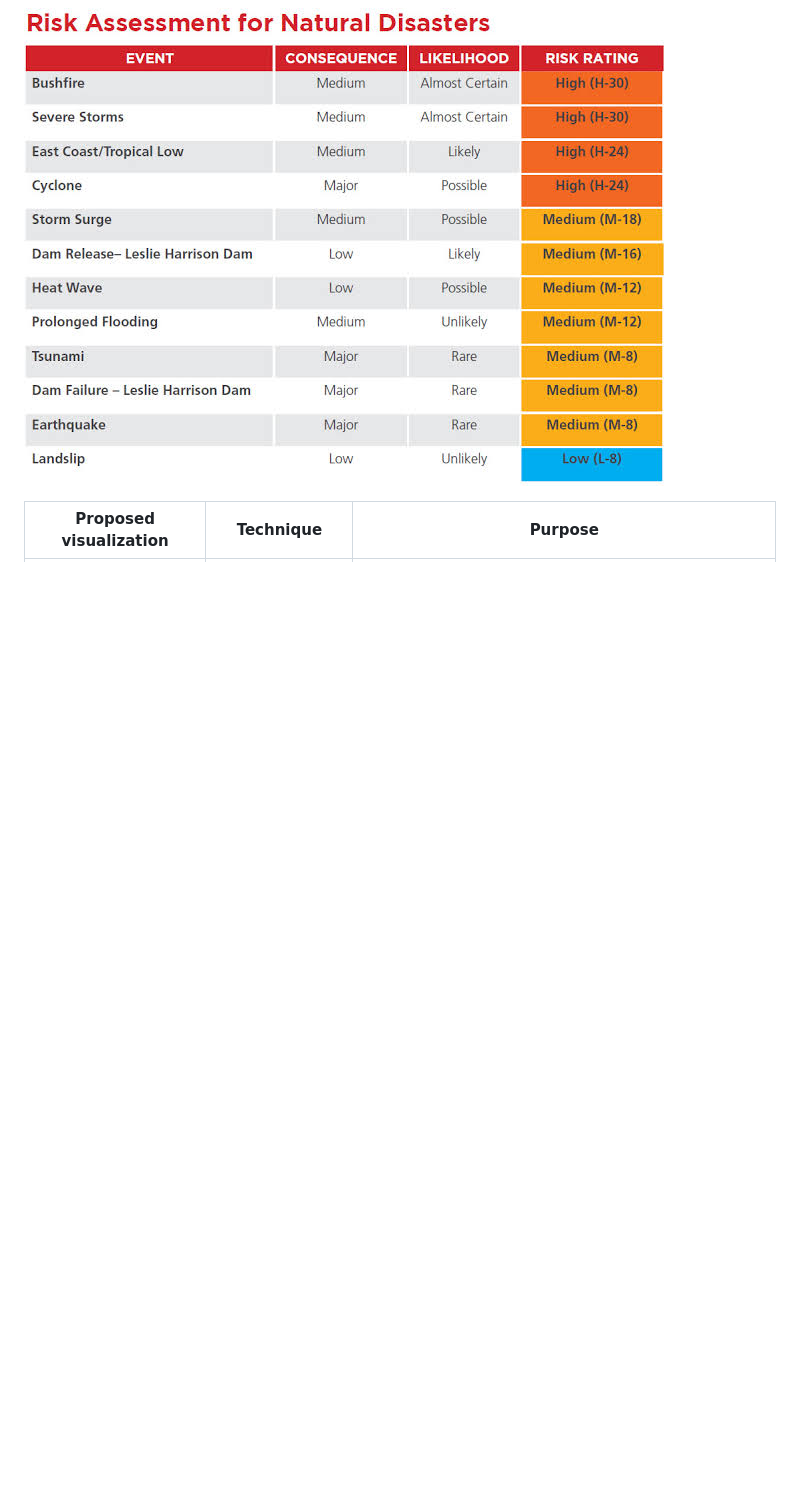
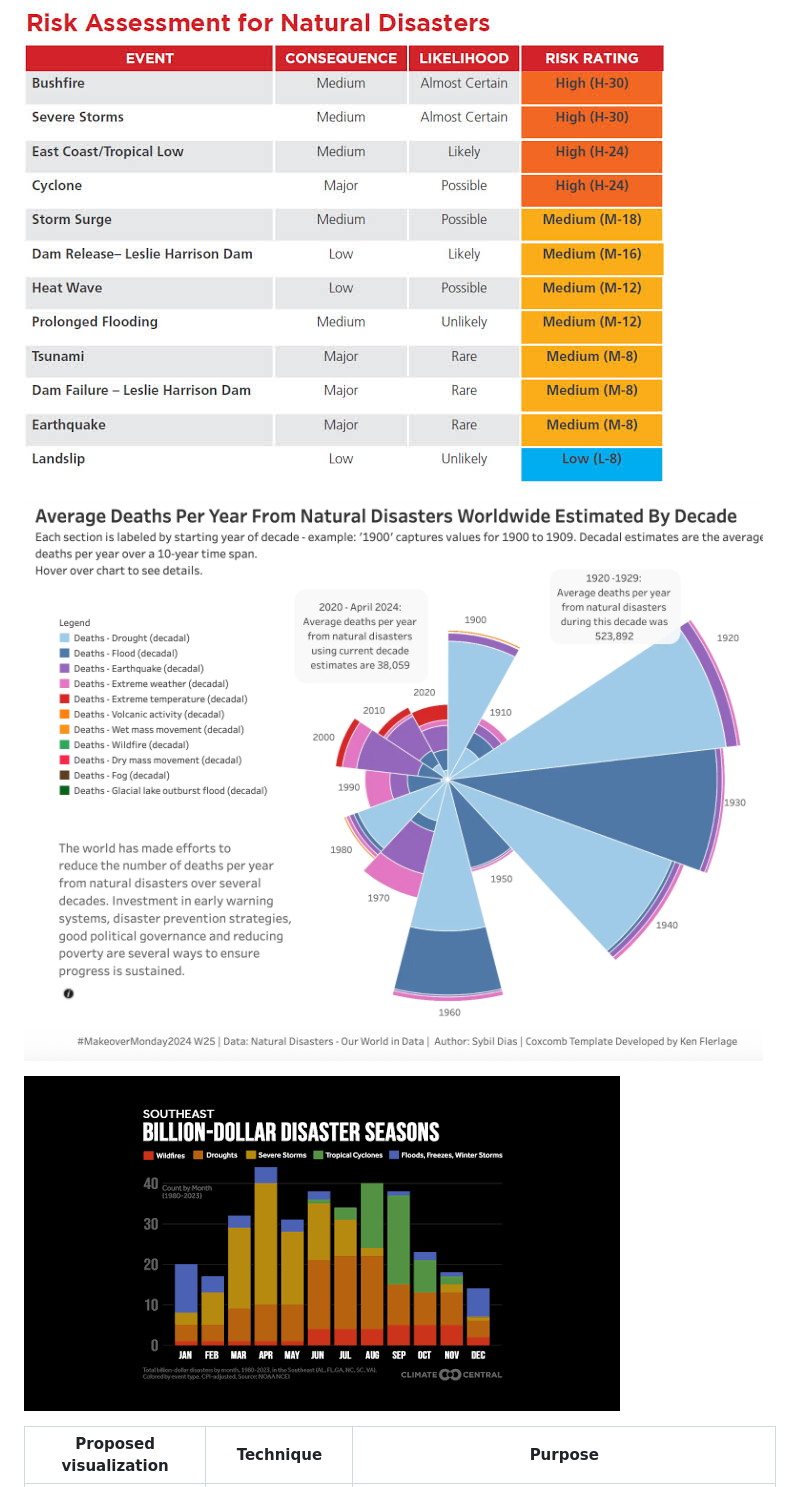
Before and after one commit to makiroll1125/global-disaster-risk-explorer, a Markdown page: proposal.md, the part around the change. Rendered like a GitHub page; pictures changed too: image-3.png (added), image-4.png (added); blank space fills up the shorter version.

Commit message:
add 2 images

```diff
--- a/proposal.md
+++ b/proposal.md
@@ -103,6 +103,10 @@ The principal user tasks will therefore include comparison, filtering, trend ide
 
 ![alt text](image.png)
 
+![alt text](image-3.png)
+
+![alt text](image-4.png)
+
 | Proposed visualization | Technique | Purpose |
 |------------------------|-----------|---------|
 | Global disaster map | Choropleth map | Shows which countries experience the highest concentration of selected disaster events or impacts. |
```
